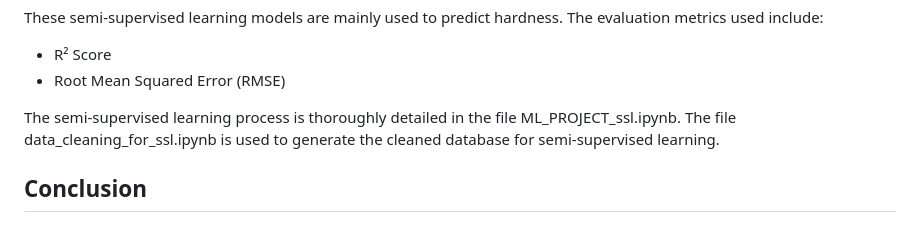
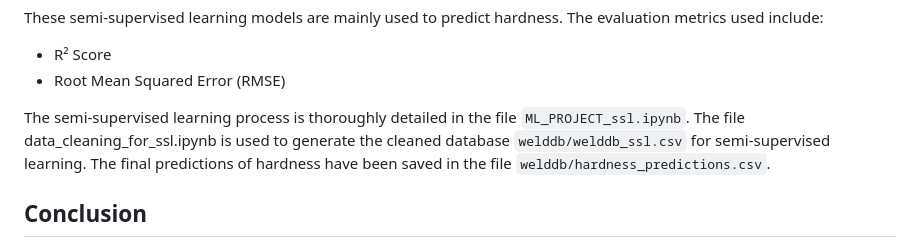
Before and after one commit to elbarhichi/Welding-Quality-Prediction, a Markdown page: README.md, the part around the change. Rendered like a GitHub page.

Commit message:
Added ssl models part in readme file

```diff
--- a/README.md
+++ b/README.md
@@ -71,8 +71,10 @@ These semi-supervised learning models are mainly used to predict hardness. The e
 - R² Score
 - Root Mean Squared Error (RMSE)
 
-The semi-supervised learning process is thoroughly detailed in the file ML_PROJECT_ssl.ipynb.
-The file data_cleaning_for_ssl.ipynb is used to generate the cleaned database for semi-supervised learning.
+The semi-supervised learning process is thoroughly detailed in the file `ML_PROJECT_ssl.ipynb`.
+The file data_cleaning_for_ssl.ipynb is used to generate the cleaned database `welddb/welddb_ssl.csv` for semi-supervised learning.
+The final predictions of hardness have been saved in the file `welddb/hardness_predictions.csv`.
+
 
 ## Conclusion
 
```
